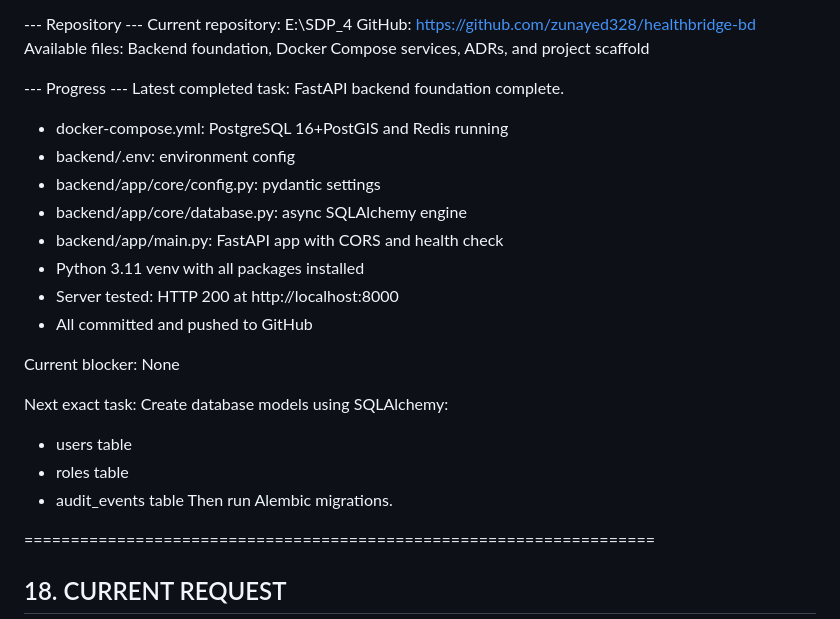
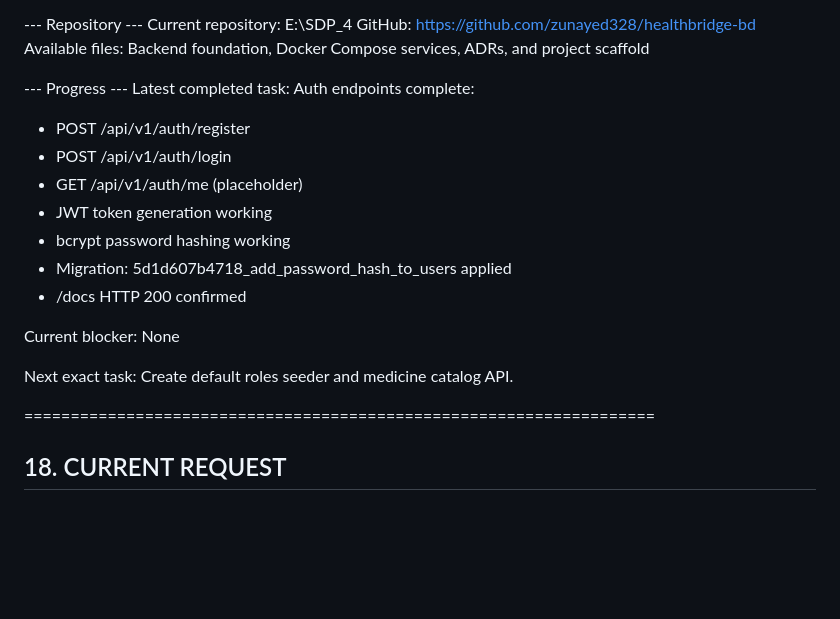
Before and after one commit to zunayed328/healthbridge-bd, a Markdown page: MASTER_HANDOVER.md, the part around the change. Rendered like a GitHub page; blank space fills up the shorter version.

Commit message:
docs: update handover with auth endpoints status

```diff
--- a/MASTER_HANDOVER.md
+++ b/MASTER_HANDOVER.md
@@ -1092,24 +1092,19 @@ Available files: Backend foundation, Docker Compose services, ADRs, and project
 
 --- Progress ---
 Latest completed task:
-FastAPI backend foundation complete.
-- docker-compose.yml: PostgreSQL 16+PostGIS and Redis running
-- backend/.env: environment config
-- backend/app/core/config.py: pydantic settings
-- backend/app/core/database.py: async SQLAlchemy engine
-- backend/app/main.py: FastAPI app with CORS and health check
-- Python 3.11 venv with all packages installed
-- Server tested: HTTP 200 at http://localhost:8000
-- All committed and pushed to GitHub
+Auth endpoints complete:
+- POST /api/v1/auth/register
+- POST /api/v1/auth/login
+- GET /api/v1/auth/me (placeholder)
+- JWT token generation working
+- bcrypt password hashing working
+- Migration: 5d1d607b4718_add_password_hash_to_users applied
+- /docs HTTP 200 confirmed
 
 Current blocker: None
 
 Next exact task:
-Create database models using SQLAlchemy:
-- users table
-- roles table
-- audit_events table
-Then run Alembic migrations.
+Create default roles seeder and medicine catalog API.
 
 ====================================================================
 ## 18. CURRENT REQUEST
```
